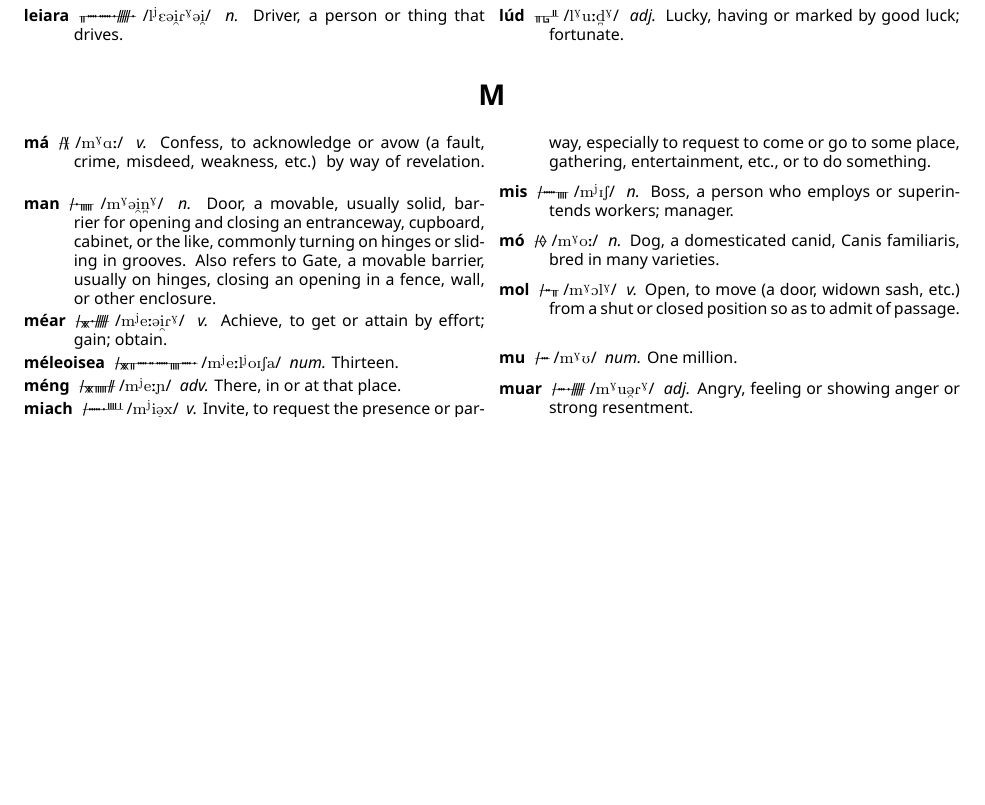
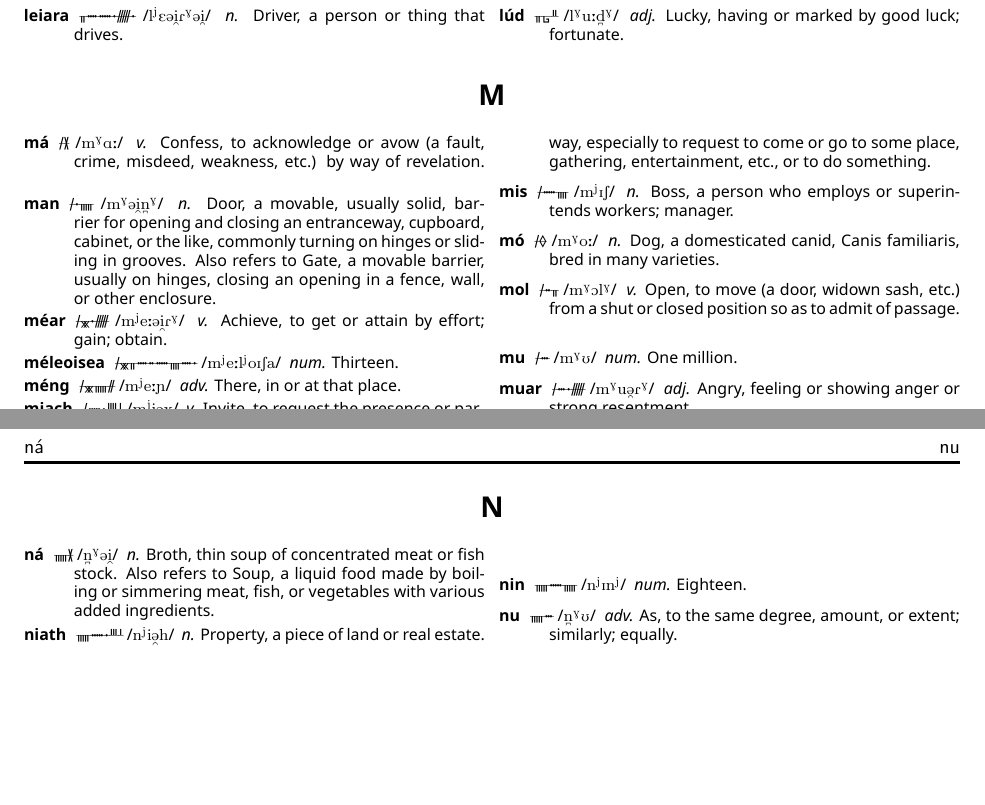
Before and after one commit to skeetcha/proto-forest, a LaTeX document (proto-forest.tex): part of page 19 of 19 before the commit and two parts of pages 19 and 20 of 20 after it, the two joined at a grey line, cut so that both start at the same text, the shorter picture padded with empty space. Compiled offline with XeLaTeX.

Commit message:
Adding the Ns

```diff
--- a/proto-forest.tex
+++ b/proto-forest.tex
@@ -570,4 +570,15 @@ As for diphthongs...
 \entry{muar}{m\super{G}u\textsubarch{@}R\super{G}} \definition{adj.}{Angry, feeling or showing anger or strong resentment.}
 \end{description}
 \end{multicols}
+\begin{center}
+\section*{N}
+\end{center}
+\begin{multicols}{2}
+\begin{description}
+\entry{ná}{\textsubbridge{n}\super{G}@\textsubarch{i}} \definition{n.}{Broth, thin soup of concentrated meat or fish stock. Also refers to Soup, a liquid food made by boiling or simmering meat, fish, or vegetables with various added ingredients.}
+\entry{niath}{n\super{j}i\textsubarch{@}h} \definition{n.}{Property, a piece of land or real estate.}
+\entry{nin}{n\super{j}In\super{j}} \definition{num.}{Eighteen.}
+\entry{nu}{\textsubbridge{n}\super{G}U} \definition{adv.}{As, to the same degree, amount, or extent; similarly; equally.}
+\end{description}
+\end{multicols}
 \end{document}
```
Also changed, not shown: proto-forest.pdf.
